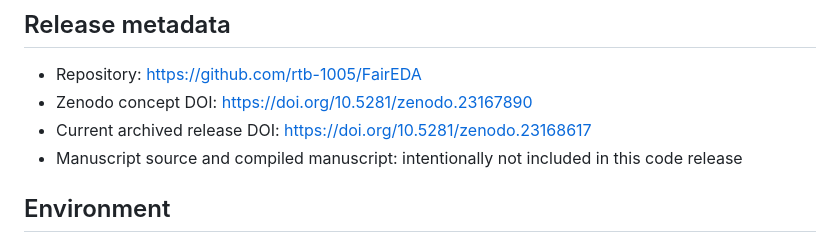
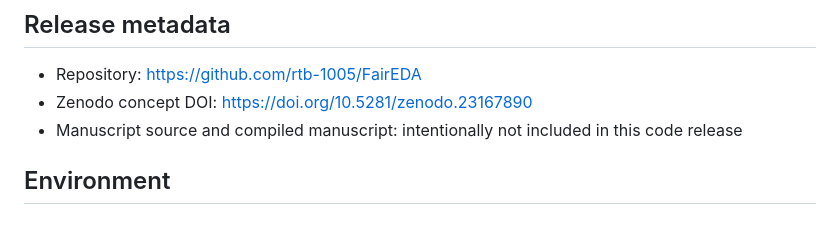
Before and after one commit to rtb-1005/FairEDA, a Markdown page: COMPILE_LOG.md, the part around the change. Rendered like a GitHub page.

```diff
--- a/COMPILE_LOG.md
+++ b/COMPILE_LOG.md
@@ -7,7 +7,6 @@ contain upstream recordings or research-process notes.
 
 - Repository: https://github.com/rtb-1005/FairEDA
 - Zenodo concept DOI: https://doi.org/10.5281/zenodo.23167890
-- Current archived release DOI: https://doi.org/10.5281/zenodo.23168617
 - Manuscript source and compiled manuscript: intentionally not included in this code release
 
 ## Environment
```
Also changed, not shown: README.md (+9 -7 lines), figures/preview/cover.png (added), 1 other file.
